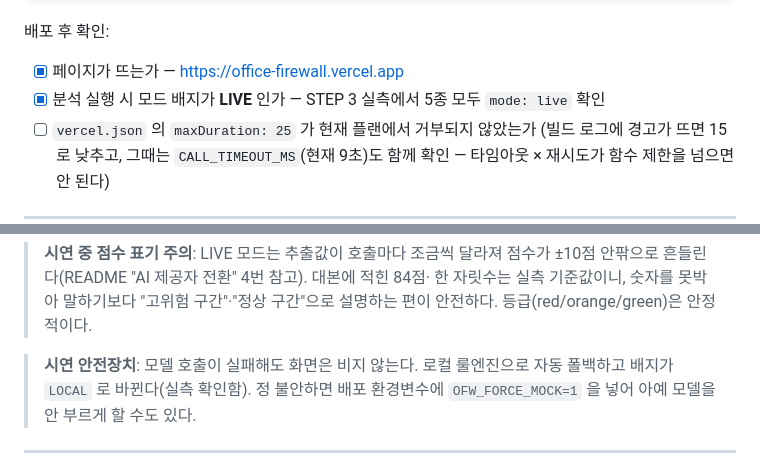
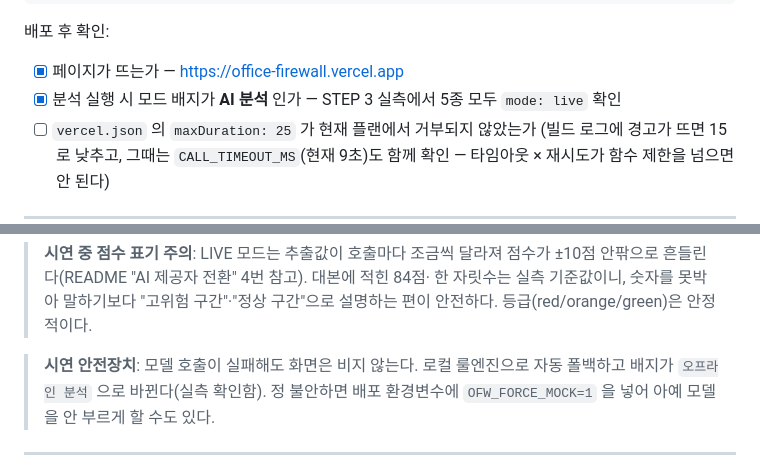
Before and after one commit to v2sion/office-firewall, a Markdown page: docs/SUBMISSION.md, 2 parts joined by grey strips. Rendered like a GitHub page.

```diff
--- a/docs/SUBMISSION.md
+++ b/docs/SUBMISSION.md
@@ -58,7 +58,7 @@ npx vercel --prod
 배포 후 확인:
 
 - [x] 페이지가 뜨는가 — https://office-firewall.vercel.app
-- [x] 분석 실행 시 모드 배지가 **LIVE** 인가 — STEP 3 실측에서 5종 모두 `mode: live` 확인
+- [x] 분석 실행 시 모드 배지가 **AI 분석** 인가 — STEP 3 실측에서 5종 모두 `mode: live` 확인
 - [ ] `vercel.json` 의 `maxDuration: 25` 가 현재 플랜에서 거부되지 않았는가
       (빌드 로그에 경고가 뜨면 15 로 낮추고, 그때는 `CALL_TIMEOUT_MS`(현재 9초)도
       함께 확인 — 타임아웃 × 재시도가 함수 제한을 넘으면 안 된다)
@@ -126,7 +126,7 @@ npx vercel --prod
 > 구간"으로 설명하는 편이 안전하다. 등급(red/orange/green)은 안정적이다.
 
 > **시연 안전장치**: 모델 호출이 실패해도 화면은 비지 않는다. 로컬 룰엔진으로
-> 자동 폴백하고 배지가 `LOCAL` 로 바뀐다(실측 확인함). 정 불안하면 배포 환경변수에
+> 자동 폴백하고 배지가 `오프라인 분석` 으로 바뀐다(실측 확인함). 정 불안하면 배포 환경변수에
 > `OFW_FORCE_MOCK=1` 을 넣어 아예 모델을 안 부르게 할 수도 있다.
 
 ---
```
Also changed, not shown: other parts of docs/SUBMISSION.md (+5 -5 lines), README.md (+4 -4 lines).
